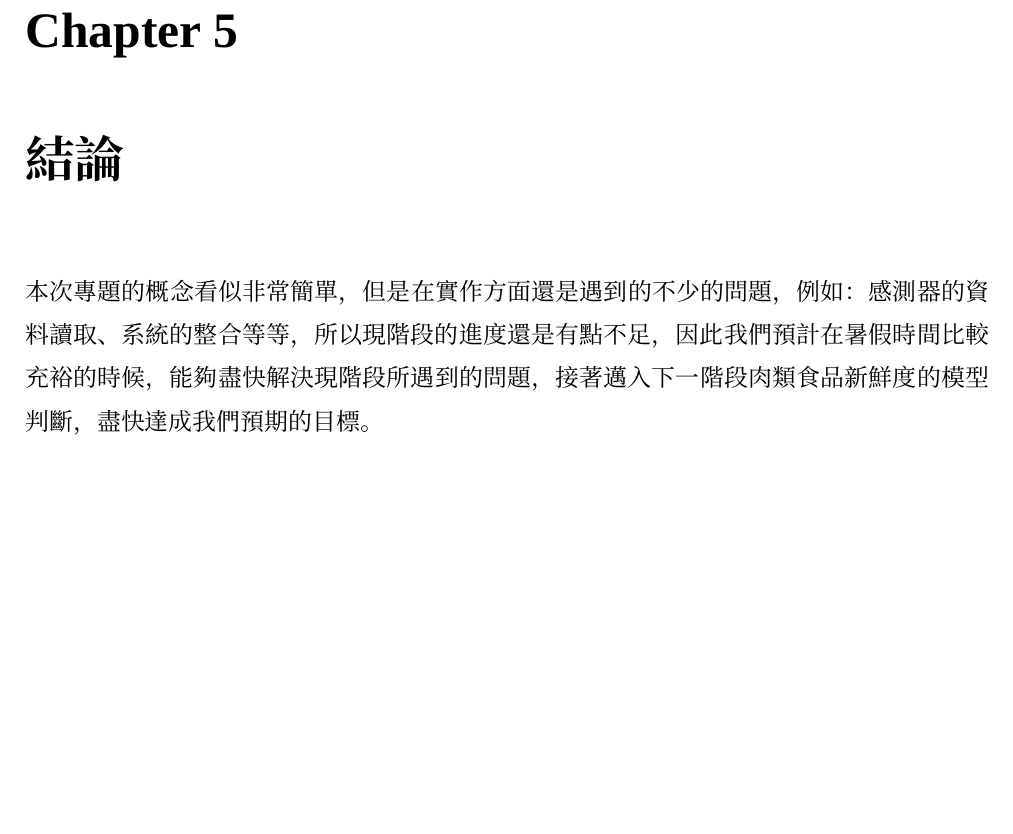
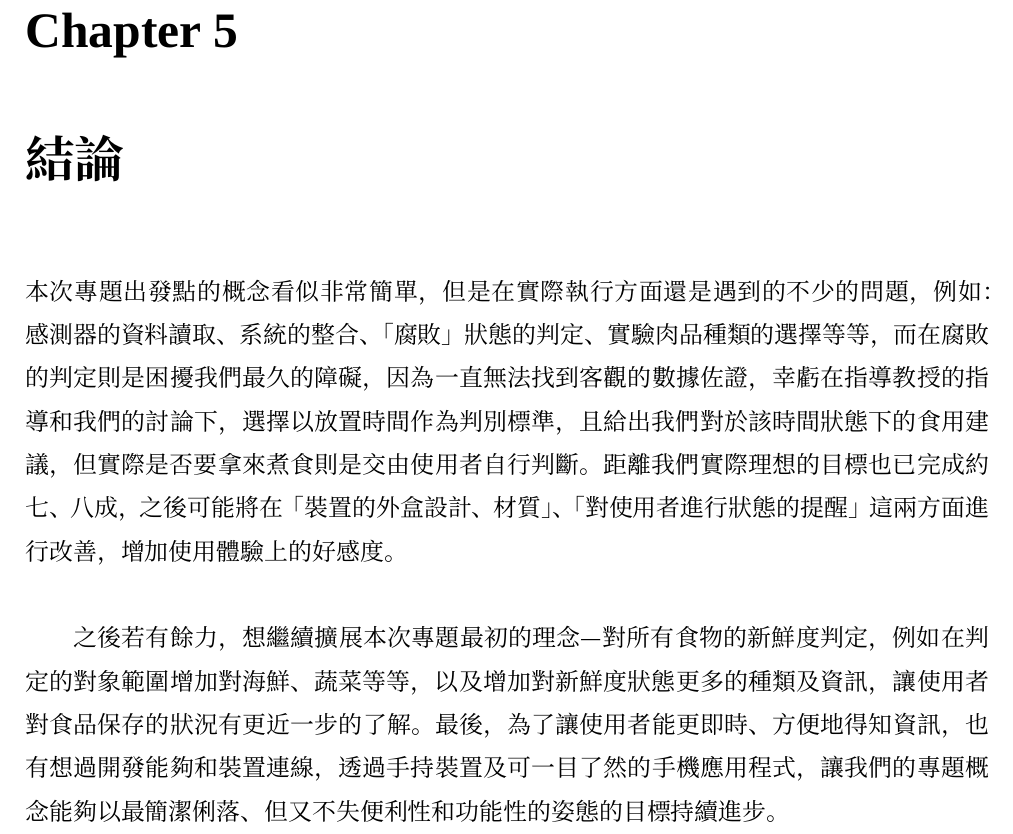
Before and after one commit to meat-project/meat-freshment-monitor-system, a LaTeX thesis (report/1101_demo/main.tex, which reads report/1101_demo/conclusion.tex): part of page 17 of 17, cut so that both start at the same text, the shorter picture padded with empty space. Compiled offline with XeLaTeX; a missing font is replaced by an installed copy or a similar font.

Commit message:
完成結論

```diff
--- a/report/1101_demo/conclusion.tex
+++ b/report/1101_demo/conclusion.tex
@@ -1,6 +1,11 @@
 \chapter{結論}
 
-本次專題的概念看似非常簡單，但是在實作方面還是遇到的不少的問題，例如：感測器的資料讀取、
-系統的整合等等，所以現階段的進度還是有點不足，因此我們預計在暑假時間比較充裕的時候，
-能夠盡快解決現階段所遇到的問題，接著邁入下一階段肉類食品新鮮度的模型判斷，
-盡快達成我們預期的目標。
+本次專題出發點的概念看似非常簡單，但是在實際執行方面還是遇到的不少的問題，例如：感測器的資料讀取、
+系統的整合、「腐敗」狀態的判定、實驗肉品種類的選擇等等，而在腐敗的判定則是困擾我們最久的障礙，
+因為一直無法找到客觀的數據佐證，幸虧在指導教授的指導和我們的討論下，選擇以放置時間作為判別標準，
+且給出我們對於該時間狀態下的食用建議，但實際是否要拿來煮食則是交由使用者自行判斷。距離我們實際理想的目標也已完成約七、八成，
+之後可能將在「裝置的外盒設計、材質」、「對使用者進行狀態的提醒」這兩方面進行改善，增加使用體驗上的好感度。\\
+
+之後若有餘力，想繼續擴展本次專題最初的理念 — 對所有食物的新鮮度判定，例如在判定的對象範圍增加對海鮮、蔬菜等等，
+以及增加對新鮮度狀態更多的種類及資訊，讓使用者對食品保存的狀況有更近一步的了解。最後，為了讓使用者能更即時、方便地得知資訊，
+也有想過開發能夠和裝置連線，透過手持裝置及可一目了然的手機應用程式，讓我們的專題概念能夠以最簡潔俐落、但又不失便利性和功能性的姿態的目標持續進步。
```
Also changed, not shown: report/1101_demo/main.pdf (added).
